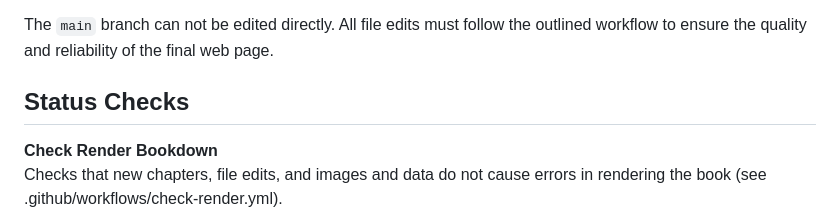
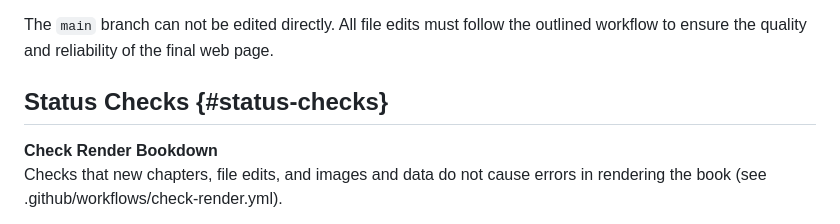
Before and after one commit to NIEHS/PCOR_bookdown_tools, a Markdown page: README.md, the part around the change. GitHub-like rendering.

Commit message:
update README.md links

```diff
--- a/README.md
+++ b/README.md
@@ -62,7 +62,7 @@ A push (closed and merged pull request) to the `main` branch will automatically
 
 The `main` branch can not be edited directly. All file edits must follow the outlined workflow to ensure the quality and reliability of the final web page.
 
-## Status Checks
+## Status Checks {#status-checks}
 
 **Check Render Bookdown**<br>
 Checks that new chapters, file edits, and images and data do not cause errors in rendering the book (see .github/workflows/check-render.yml).
```
